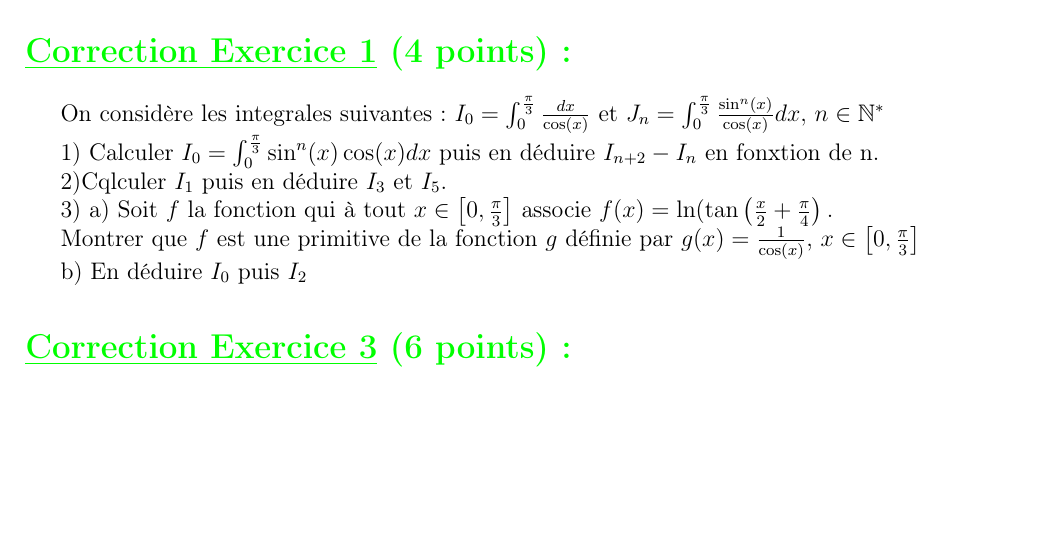
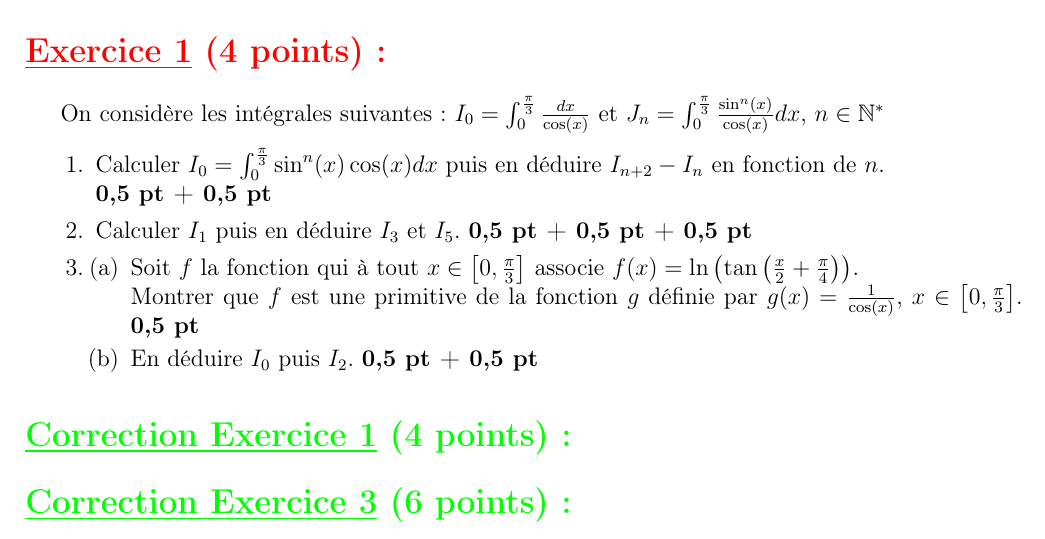
Before and after one commit to patheGobel/mesEvaluations, a LaTeX document (CorrectionCompositionN2TS2.tex): part of the page, cut so that both start at the same text, the shorter picture padded with empty space. Compiled offline with pdfLaTeX.

Commit message:
Fin de la rédaction et du review du code Place à la Correction de l'epreuve

```diff
--- a/CorrectionCompositionN2TS2.tex
+++ b/CorrectionCompositionN2TS2.tex
@@ -44,19 +44,22 @@
 \begin{center}
 	\textbf{{\underline{\textcolor{red}{Correction de la Composition Du Second Semestre}}}}
 \end{center}
+\section*{\textcolor{red}{\underline{Exercice 1} (4 points) :}}
+On considère les intégrales suivantes : $I_{0}=\int_{0}^{\frac{\pi}{3}} \frac{dx}{\cos (x)}$ et $J_{n}=\int_{0}^{\frac{\pi}{3}} \frac{\sin^{n}(x)}{\cos(x)}dx,$ $n \in \mathbb{N}^{*}$
+
+\begin{enumerate}
+    \item Calculer $I_{0}=\int_{0}^{\frac{\pi}{3}} \sin^{n}(x)\cos(x)dx$ puis en déduire $I_{n+2}-I_{n}$ en fonction de $n$.\\ \textbf{0,5 pt + 0,5 pt}
+    \item Calculer $I_{1}$ puis en déduire $I_{3}$ et $I_{5}$. \textbf{0,5 pt + 0,5 pt + 0,5 pt}
+    \item
+    \begin{enumerate}
+        \item Soit $f$ la fonction qui à tout $x \in \left[0, \frac{\pi}{3}\right]$ associe $f(x) = \ln\left( \tan\left(\frac{x}{2}+\frac{\pi}{4}\right)\right)$.\\ Montrer que $f$ est une primitive de la fonction $g$ définie par $g(x) = \frac{1}{\cos(x)}$, $x \in \left[0, \frac{\pi}{3}\right]$. \textbf{0,5 pt}
+        \item En déduire $I_{0}$ puis $I_{2}$. \textbf{0,5 pt + 0,5 pt}
+    \end{enumerate}
+\end{enumerate}
+
 
 \section*{\textcolor{green}{\underline{Correction Exercice 1} (4 points) :}}
-On considère les integrales suivantes : $I_{0}=\int_{0}^{\frac{\pi}{3}}\frac{dx}{\cos (x)}$ et $J_{n}=\int_{0}^{\frac{\pi}{3}}\frac{\sin^{n}(x)}{\cos(x)}dx,$ $n\in\mathbb{N}^{*}$
 
-1) Calculer $I_{0}=\int_{0}^{\frac{\pi}{3}}\sin^{n}(x)\cos(x)dx$  puis en déduire $I_{n+2}-I_{n}$ en fonxtion de  n.
-
-2)Cqlculer $I_{1}$ puis en déduire $I_{3}$ et $I_{5}$.
-
-3) a) Soit $f$ la fonction qui à tout $x\in\left[0, \frac{\pi}{3}\right]$ associe $f(x)=\ln(\tan\left(\frac{x}{2}+\frac{\pi}{4}\right).$
-
-Montrer que  $f$ est une primitive de la fonction $g$ définie par $g(x)=\frac{1}{\cos(x)}$, $x\in\left[0, \frac{\pi}{3}\right]$
-
-b) En déduire $I_{0}$ puis $I_{2}$
 \section*{\textcolor{green}{\underline{Correction Exercice 3} (6 points) :}}
 
 \section*{\textcolor{green}{\underline{Correction du Problème} (10 points) :}}
```
